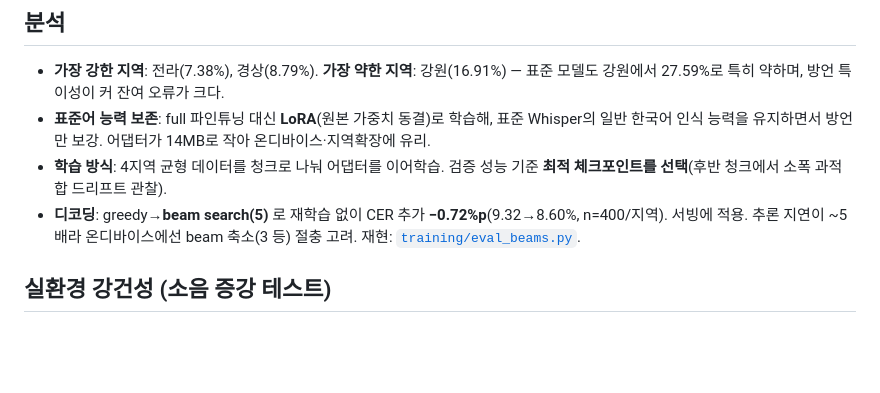
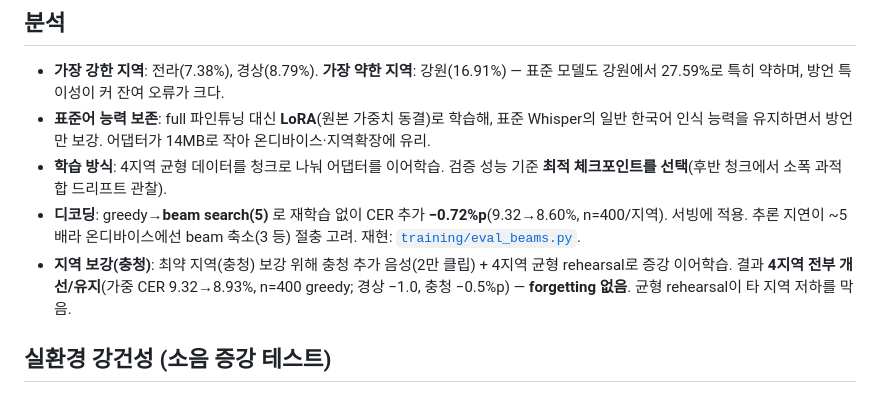
Before and after one commit to ysb2152/saturi-translator, a Markdown page: EVALUATION.md, the part around the change. Rendered like a GitHub page; blank space fills up the shorter version.

```diff
--- a/EVALUATION.md
+++ b/EVALUATION.md
@@ -39,6 +39,7 @@
 - **표준어 능력 보존**: full 파인튜닝 대신 **LoRA**(원본 가중치 동결)로 학습해, 표준 Whisper의 일반 한국어 인식 능력을 유지하면서 방언만 보강. 어댑터가 14MB로 작아 온디바이스·지역확장에 유리.
 - **학습 방식**: 4지역 균형 데이터를 청크로 나눠 어댑터를 이어학습. 검증 성능 기준 **최적 체크포인트를 선택**(후반 청크에서 소폭 과적합 드리프트 관찰).
 - **디코딩**: greedy→**beam search(5)** 로 재학습 없이 CER 추가 **−0.72%p**(9.32→8.60%, n=400/지역). 서빙에 적용. 추론 지연이 ~5배라 온디바이스에선 beam 축소(3 등) 절충 고려. 재현: [`training/eval_beams.py`](training/eval_beams.py).
+- **지역 보강(충청)**: 최약 지역(충청) 보강 위해 충청 추가 음성(2만 클립) + 4지역 균형 rehearsal로 증강 이어학습. 결과 **4지역 전부 개선/유지**(가중 CER 9.32→8.93%, n=400 greedy; 경상 −1.0, 충청 −0.5%p) — **forgetting 없음**. 균형 rehearsal이 타 지역 저하를 막음.
 
 ## 실환경 강건성 (소음 증강 테스트)
 
```
Also changed, not shown: DEVELOPMENT_JOURNEY.md (+1 -0 lines).
